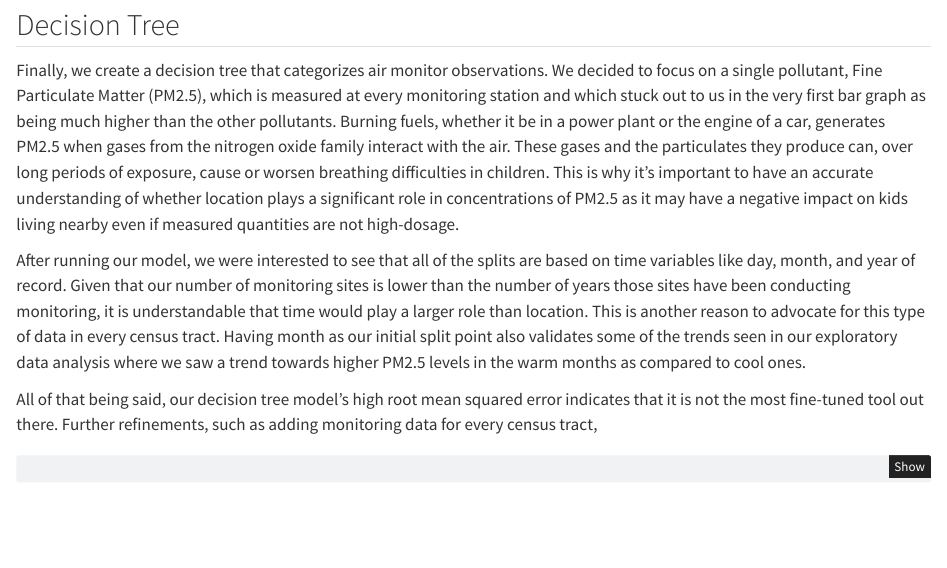
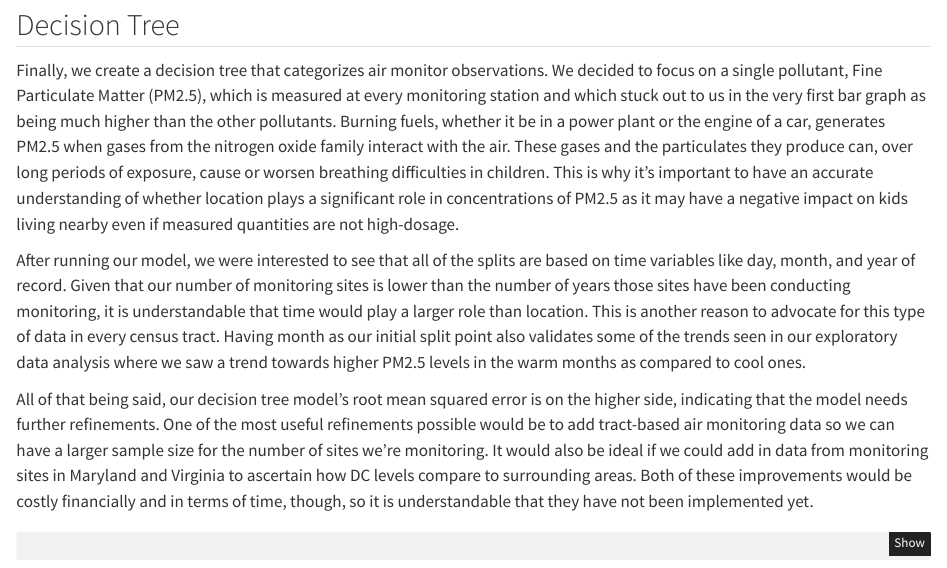
Before and after one commit to KPrimrose13/finalproject, a Quarto document (finalproject.qmd): the page in a window 1100 px wide, from 10010 px down. Rendered offline with R 4.5, knitr and Pandoc in place of Quarto, with nearby package versions; some code elsewhere in the file could not run offline; column names are cleaned by a stand-in for the janitor package.

Commit message:
updated explanation of dectree

````diff
--- a/finalproject.qmd
+++ b/finalproject.qmd
@@ -635,7 +635,7 @@ Finally, we create a decision tree that categorizes air monitor observations. We
 
 After running our model, we were interested to see that all of the splits are based on time variables like day, month, and year of record. Given that our number of monitoring sites is lower than the number of years those sites have been conducting monitoring, it is understandable that time would play a larger role than location. This is another reason to advocate for this type of data in every census tract. Having month as our initial split point also validates some of the trends seen in our exploratory data analysis where we saw a trend towards higher PM2.5 levels in the warm months as compared to cool ones.
 
-All of that being said, our decision tree model's high root mean squared error indicates that it is not the most fine-tuned tool out there. Further refinements, such as adding monitoring data for every census tract,
+All of that being said, our decision tree model's root mean squared error is on the higher side, indicating that the model needs further refinements. One of the most useful refinements possible would be to add tract-based air monitoring data so we can have a larger sample size for the number of sites we're monitoring. It would also be ideal if we could add in data from monitoring sites in Maryland and Virginia to ascertain how DC levels compare to surrounding areas. Both of these improvements would be costly financially and in terms of time, though, so it is understandable that they have not been implemented yet.
 
 ```{r}
 
````
